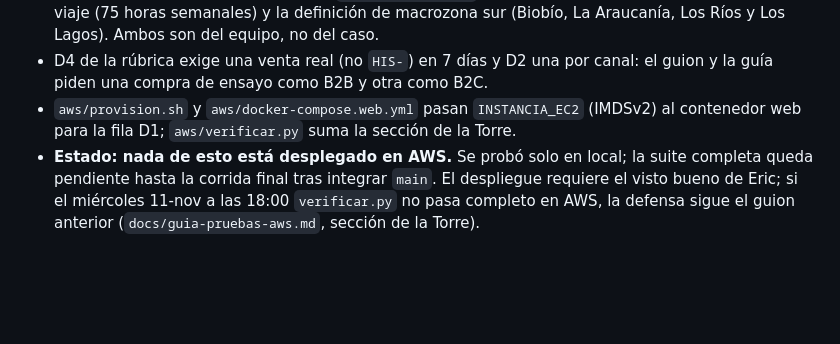
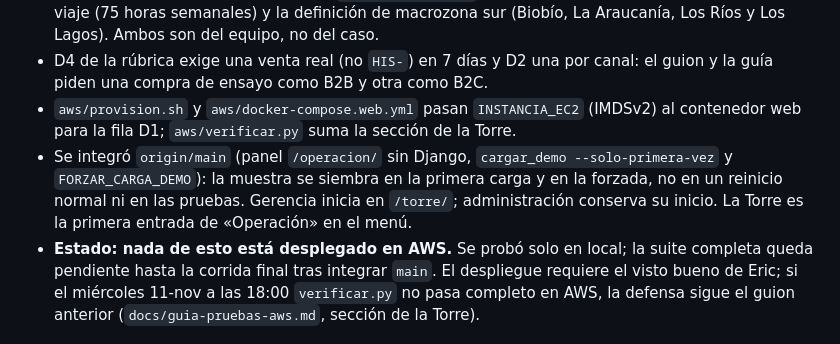
Before and after one commit to leftra123/cofrial-spa, a Markdown page: informe/99-bitacora.md, the part around the change. Rendered like a GitHub page; blank space fills up the shorter version.

Commit message:
Guía de AWS y bitácora: la opción de carga forzada ya existe en esta rama
Co-Authored-By: Claude Opus 5.5 <noreply@anthropic.com>

```diff
--- a/informe/99-bitacora.md
+++ b/informe/99-bitacora.md
@@ -114,4 +114,5 @@ Registro breve de avances y acuerdos (sirve para el informe y la defensa).
 - Supuestos agregados al diagnóstico (`01-diagnostico.md`, Tabla 5): 15 minutos de coordinación por viaje (75 horas semanales) y la definición de macrozona sur (Biobío, La Araucanía, Los Ríos y Los Lagos). Ambos son del equipo, no del caso.
 - D4 de la rúbrica exige una venta real (no `HIS-`) en 7 días y D2 una por canal: el guion y la guía piden una compra de ensayo como B2B y otra como B2C.
 - `aws/provision.sh` y `aws/docker-compose.web.yml` pasan `INSTANCIA_EC2` (IMDSv2) al contenedor web para la fila D1; `aws/verificar.py` suma la sección de la Torre.
+- Se integró `origin/main` (panel `/operacion/` sin Django, `cargar_demo --solo-primera-vez` y `FORZAR_CARGA_DEMO`): la muestra se siembra en la primera carga y en la forzada, no en un reinicio normal ni en las pruebas. Gerencia inicia en `/torre/`; administración conserva su inicio. La Torre es la primera entrada de «Operación» en el menú.
 - **Estado: nada de esto está desplegado en AWS.** Se probó solo en local; la suite completa queda pendiente hasta la corrida final tras integrar `main`. El despliegue requiere el visto bueno de Eric; si el miércoles 11-nov a las 18:00 `verificar.py` no pasa completo en AWS, la defensa sigue el guion anterior (`docs/guia-pruebas-aws.md`, sección de la Torre).
```
Also changed, not shown: docs/guia-pruebas-aws.md (+1 -1 lines).
